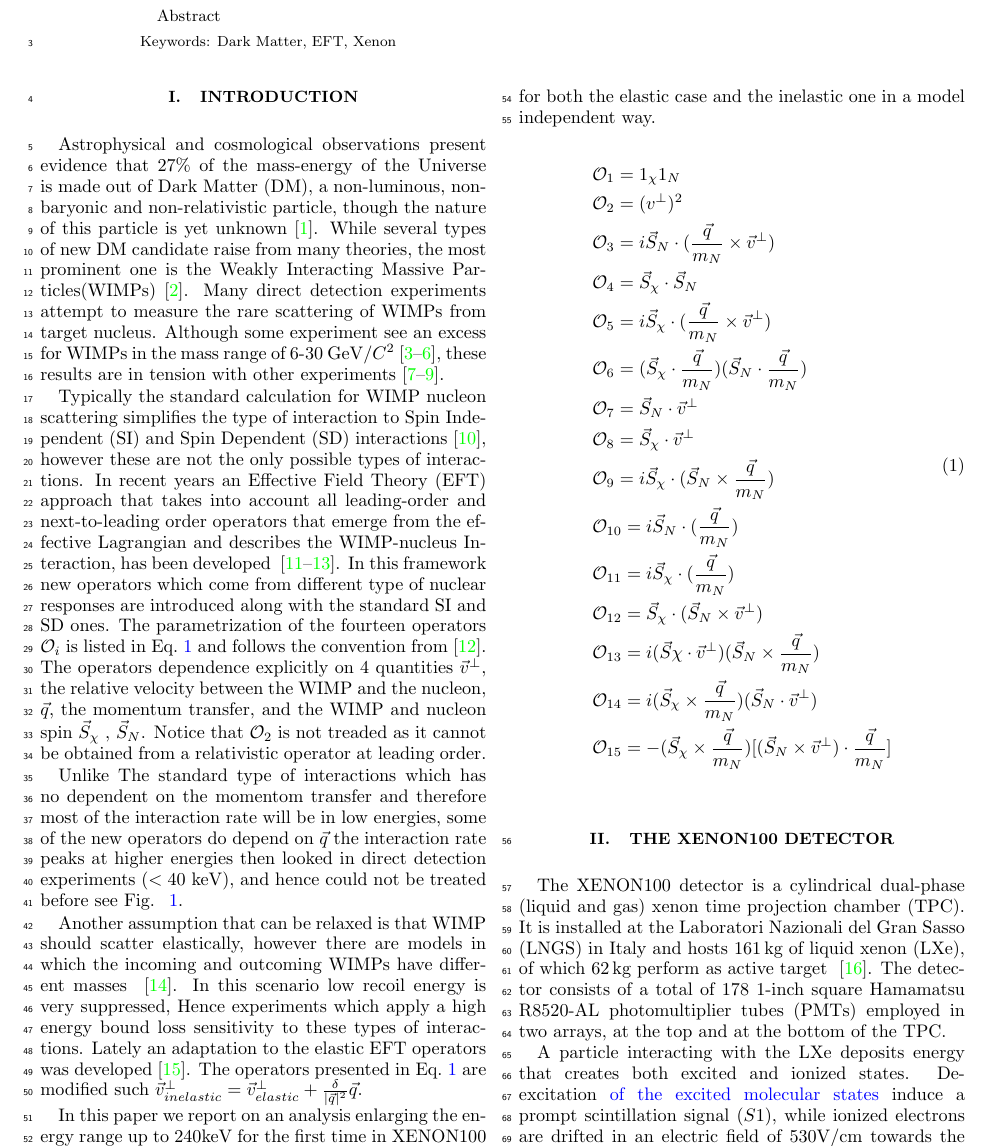
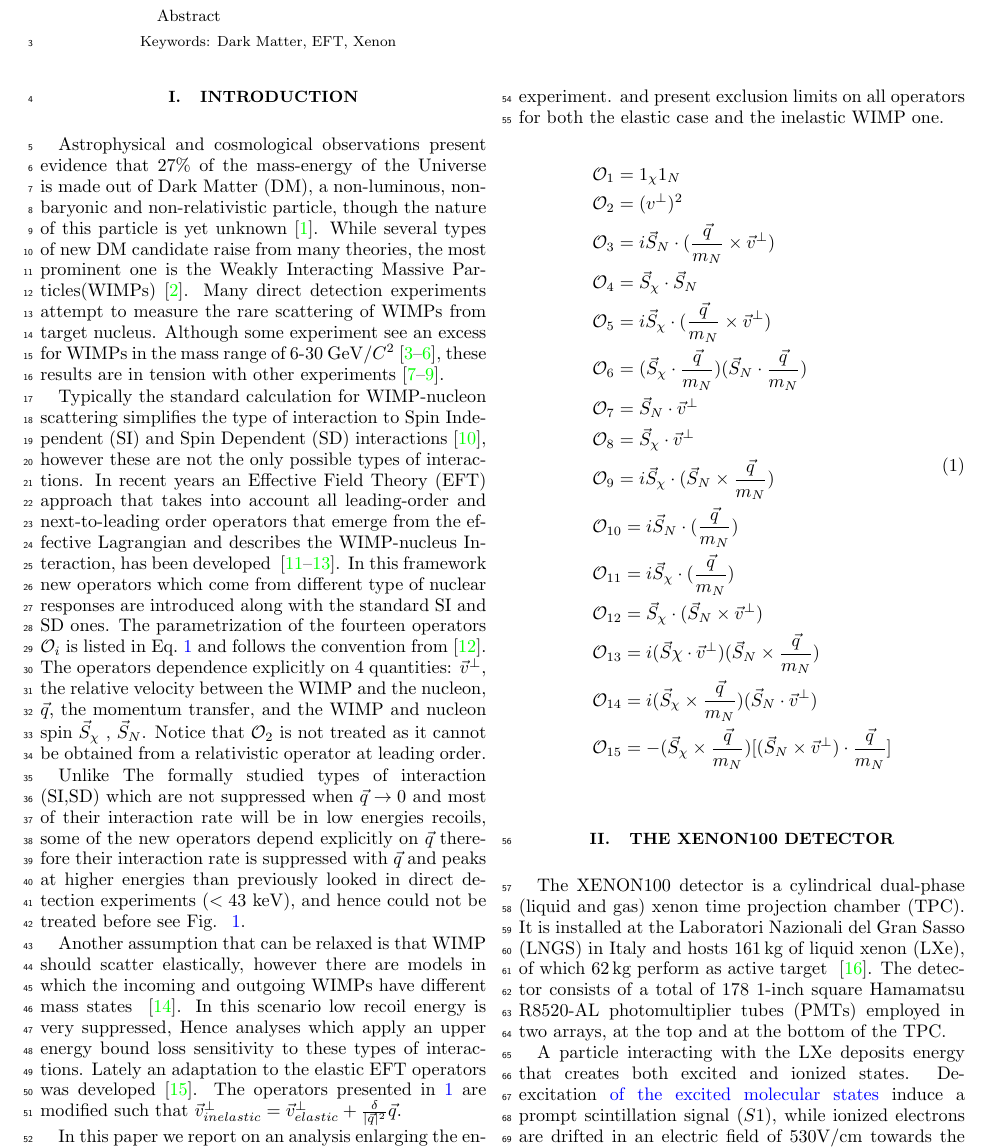
Before and after one commit to panManfredini/EFTpaper, a LaTeX paper (V0/EFTPaper.tex, which reads V0/intro.tex): part of page 1 of 8, cut so that both start at the same text. Compiled offline with pdfLaTeX.

```diff
--- a/V0/intro.tex
+++ b/V0/intro.tex
@@ -2,13 +2,13 @@
 
 	Astrophysical and cosmological observations present evidence that 27\% of the mass-energy of the Universe is made out of Dark Matter (DM), a non-luminous, non-baryonic and non-relativistic particle, though the nature of this particle is yet unknown~\cite{Harvey1462}. While several types of new DM candidate raise from many theories, the most prominent one is the Weakly Interacting Massive Particles(WIMPs)~\cite{Bertone:2010zza}. Many  direct detection experiments attempt to measure the rare scattering of WIMPs from target nucleus. Although some experiment see an excess for WIMPs in the mass range of 6-30 GeV/$C^2$~\cite{DAMA,COGENT,CDMSlite,CREST}, these results are in tension with other experiments~\cite{xe100_run_combination,PANDAX,LUXnew}.
 
-	 Typically the standard calculation for WIMP nucleon scattering simplifies the type of interaction to Spin Independent (SI) and Spin Dependent (SD) interactions~\cite{LEWIN}, however these are not the only possible types of interactions. In recent years an Effective Field Theory (EFT) approach that takes into account all leading-order and next-to-leading order operators that emerge from the effective Lagrangian and describes the WIMP-nucleus Interaction, has been developed ~\cite{Fitzpatrick:2012ib,Anand:MathTools,Fitzpatrick:MathTools}. In this framework new operators which come from different type of nuclear responses are introduced along with the standard SI and SD ones. The parametrization of the fourteen operators $\mathcal{O}_i$ is listed in Eq.~\ref{eq:OpDef} and follows the convention from~\cite{Anand:MathTools}. The operators dependence explicitly on 4 quantities $\vec{v}^{\perp}$, the relative velocity between the WIMP and the nucleon, $\vec{q}$, the momentum transfer, and the WIMP and nucleon spin $\vec{S}_\chi$ , $\vec{S}_N$. Notice that $\mathcal{O}_2$ is not treaded as it cannot be obtained from a relativistic operator at leading order.
+	 Typically the standard calculation for WIMP-nucleon scattering simplifies the type of interaction to Spin Independent (SI) and Spin Dependent (SD) interactions~\cite{LEWIN}, however these are not the only possible types of interactions. In recent years an Effective Field Theory (EFT) approach that takes into account all leading-order and next-to-leading order operators that emerge from the effective Lagrangian and describes the WIMP-nucleus Interaction, has been developed ~\cite{Fitzpatrick:2012ib,Anand:MathTools,Fitzpatrick:MathTools}. In this framework new operators which come from different type of nuclear responses are introduced along with the standard SI and SD ones. The parametrization of the fourteen operators $\mathcal{O}_i$ is listed in Eq.~\ref{eq:OpDef} and follows the convention from~\cite{Anand:MathTools}. The operators dependence explicitly on 4 quantities: $\vec{v}^{\perp}$, the relative velocity between the WIMP and the nucleon, $\vec{q}$, the momentum transfer, and the WIMP and nucleon spin $\vec{S}_\chi$ , $\vec{S}_N$. Notice that $\mathcal{O}_2$ is not treated as it cannot be obtained from a relativistic operator at leading order.
 
-	    Unlike The standard type of interactions which has no dependent on the momentom transfer and therefore most of the interaction rate will be in low energies, some of the new operators do depend on $\vec{q}$ the interaction rate peaks at higher energies then looked in direct detection experiments ($< 40$ keV), and hence could not be treated before see Fig. ~\ref{fig:dRdE}.
+	    Unlike The formally studied types of interaction (SI,SD) which are not suppressed when $\vec{q} \rightarrow 0$ and most of their interaction rate will be in low energies recoils, some of the new operators depend explicitly on $\vec{q}$ therefore their interaction rate is suppressed with $\vec{q}$ and peaks at higher energies than previously looked in direct detection experiments ($< 43$ keV), and hence could not be treated before see Fig. ~\ref{fig:dRdE}.
 
-	    Another assumption that can be relaxed is that WIMP should scatter elastically, however there are models in which the incoming and outcoming WIMPs have different masses ~\cite{InelasticIntro}. In this scenario low recoil energy is very suppressed, Hence experiments which apply a high energy bound loss sensitivity to these types of interactions. Lately an adaptation to the elastic EFT operators was developed~\cite{InelasticMath}. The operators presented in Eq.~\ref{eq:OpDef} are modified such $\vec{v}^\perp_{inelastic} = \vec{v}^\perp_{elastic} +\frac{\delta}{\vert{\vec{q}}\vert^2}\vec{q}$.
+	    Another assumption that can be relaxed is that WIMP should scatter elastically, however there are models in which the incoming and outgoing WIMPs have different mass states ~\cite{InelasticIntro}. In this scenario low recoil energy is very suppressed, Hence analyses which apply an upper energy bound loss sensitivity to these types of interactions. Lately an adaptation to the elastic EFT operators was developed~\cite{InelasticMath}. The operators presented in~\ref{eq:OpDef} are modified such that $\vec{v}^\perp_{inelastic} = \vec{v}^\perp_{elastic} +\frac{\delta}{\vert{\vec{q}}\vert^2}\vec{q}$.
 
-	    In this paper we report on an analysis enlarging the energy range up to 240keV for the first time in \Xehund\ experiment. and present exclusion limits on all operators for both the elastic case and the inelastic one in a model independent way.
+	    In this paper we report on an analysis enlarging the energy range up to 240keV for the first time in \Xehund\ experiment. and present exclusion limits on all operators for both the elastic case and the inelastic WIMP one.
 
 \begin{equation} \label{eq:OpDef}
 \begin{split}
@@ -52,8 +52,8 @@
 
 %at the top part (in the gas phase) and in the bottom immersed in LXe % Ran Itay, again I belive should stay.
 A particle interacting with the LXe deposits energy that creates both excited and ionized states. De-excitation \RanComment{of the excited molecular states} induce a prompt scintillation signal ($S1$), while
-ionized electrons are drifted in an electric field of $530$V/cm towards the liquid-gas interface where they are extracted via a larger electric field of $\sim12$kV/cm.
-These electrons generates a proportional scintillation, which is called $S2$. The spatial distribution of the $S2$ signal on the top PMT array, together with the time difference between $S1$ and $S2$ provides X-Y and Z coordinates of the interaction, respectively \textcolor{blue}{,and thus a 3D position reconstructions is achieved}.
+ionized electrons are drifted in an electric field of $530$V/cm towards the liquid-gas interface where they are extracted using larger electric field of $\sim12$kV/cm.
+These electrons generate a proportional scintillation, which is called $S2$. The spatial distribution of the $S2$ signal on the top PMT array, together with the time difference between $S1$ and $S2$ provides X-Y and Z coordinates of the interaction, respectively \textcolor{blue}{,and thus a 3D position reconstructions is achieved}.
 %determines the X-Y position, while the time difference between the two signals gives the z-coordinate, and thus a 3D position reconstructions is achieved.
 
 \RanComment{Interaction in different positions change solid angel with respect to the PMT array. Hence, a correction to the signal needs to be applied. This correction is done using a  light collection efficiency (LCE) map. The corrected signal (cS1,cS2) is spatially independent and uniform to all interactions~\cite{xe100_instr2012}}.
```
